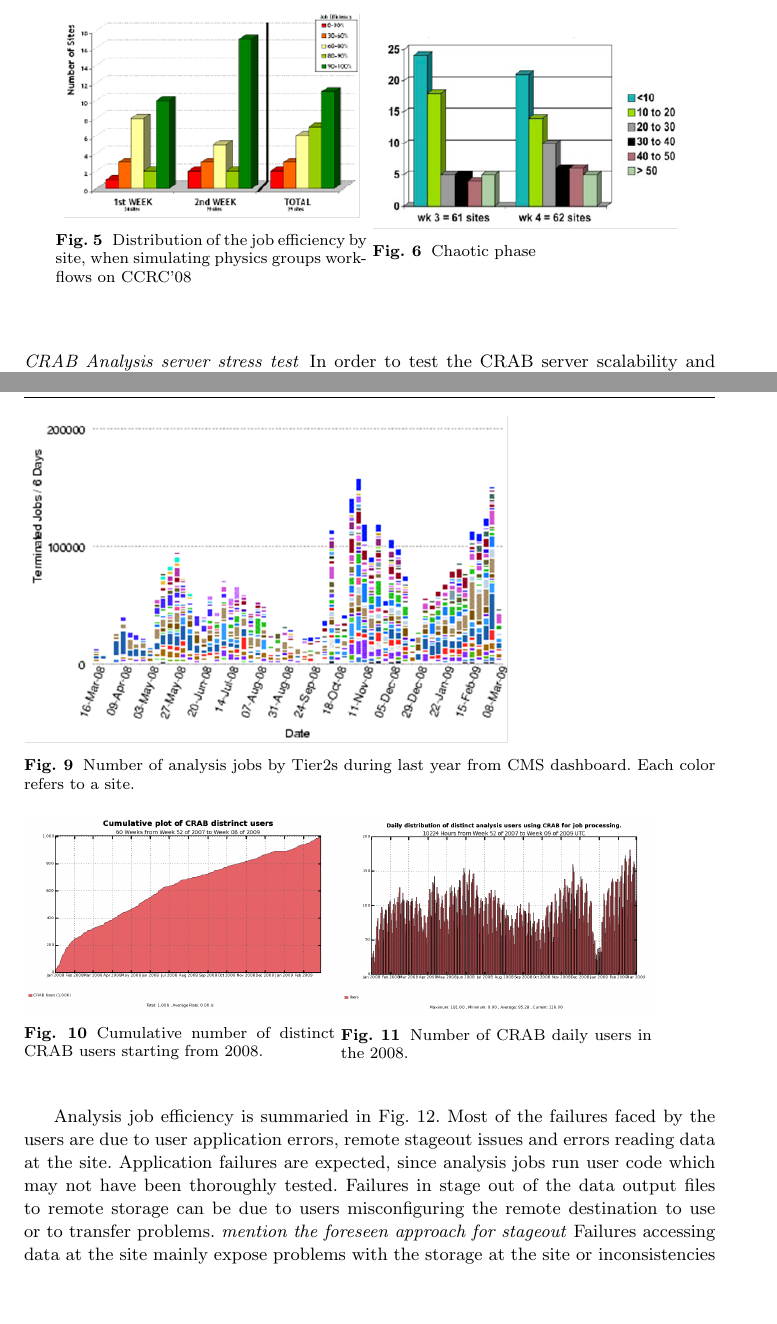
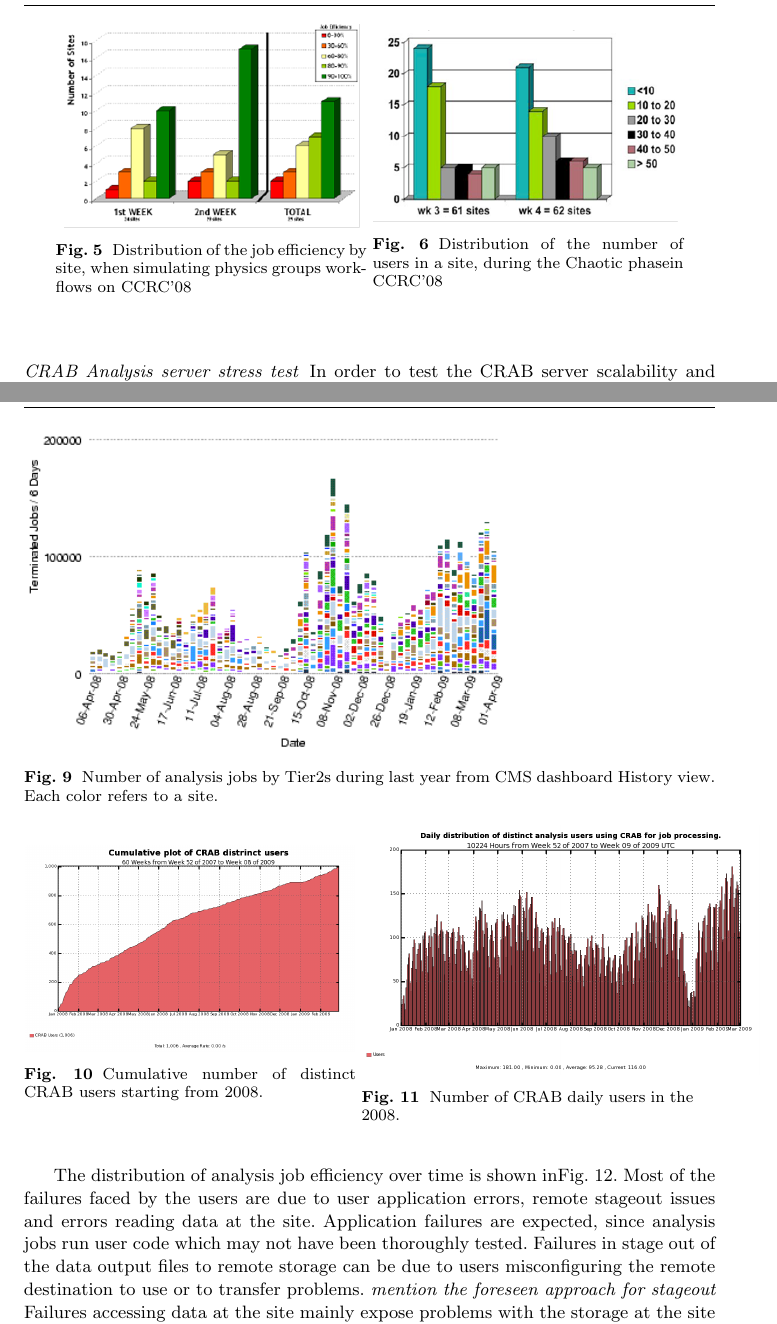
Before and after one commit to afanfani/usercode, a LaTeX paper (JOGC_CMSAnalysis/CMSAnalysis.tex): two parts of pages 13 and 15 of 17, joined at a grey line, cut at the place of the change, the shorter picture padded with empty space. Compiled offline with pdfLaTeX.

Commit message:
changes in figure sizes

```diff
--- a/JOGC_CMSAnalysis/CMSAnalysis.tex
+++ b/JOGC_CMSAnalysis/CMSAnalysis.tex
@@ -614,7 +614,7 @@ groups workflows on CCRC’08}
 \begin{minipage}{.45\textwidth}
 \centering
 \includegraphics[width=1.\textwidth]{figures/CCRC08Chaotic.png}
-\caption{Chaotic phase}
+\caption{Distribution of the number of users in a site, during the Chaotic phasein CCRC’08}
 \label{fig:CCRC08Chaotic}
 \end{minipage}
 \end{figure}
@@ -727,21 +727,21 @@ The distribution of jobs at Tier2s over the year is shown in Figure~\ref{fig:Ana
 \label{fig:jobs}
 \end{figure}
 \begin{figure}
-\includegraphics[width=0.7\textwidth]{figures/AnalysisJobHistoryMarch0809.png}
-\caption{Number of analysis jobs by Tier2s during last year from CMS dashboard. Each color refers to a site. }
-\label{fig:AnalysisJobHistoryMarch0809}
+\includegraphics[width=0.7\textwidth]{figures/AnalysisJobHistoryApril0809.png}
+\caption{Number of analysis jobs by Tier2s during last year from CMS dashboard History view. Each color refers to a site. }
+\label{fig:AnalysisJobHistoryApril0809}
 \end{figure}
 
 \begin{figure}
-\begin{minipage}{.45\textwidth}
+\begin{minipage}{.48\textwidth}
 \centering
-\includegraphics[width=1.\textwidth]{figures/UserInteg.png}
+\includegraphics[width=0.99\textwidth]{figures/UserInteg.png}
 \caption{Cumulative number of distinct CRAB users starting from 2008. }
 \label{fig:intuser}
 \end{minipage}
-\begin{minipage}{.45\textwidth}
+\begin{minipage}{.48\textwidth}
 \centering
-\includegraphics[width=1.\textwidth]{figures/crabusersdaily.png}
+\includegraphics[width=1.2\textwidth]{figures/crabusersdaily.png}
 \caption{Number of CRAB daily users in the 2008. }
 \label{fig:distusers}
 \end{minipage}
@@ -753,7 +753,9 @@ community, as shown in Figure~\ref{fig:intuser}. About 100 users per day use CRA
 as shown in Figure~\ref{fig:distusers}.
 
 
-Analysis job efficiency is summaried in Fig.~\ref{fig:AnalysisJobEffMay08March09}. Most of the failures faced by the users are due to user application errors, remote stageout issues and errors reading data at the site. Application failures are expected, since analysis jobs run user code which may not have been
+%Analysis job efficiency is summaried in Fig.~\ref{fig:AnalysisJobEffMay08March09}.
+The distribution of analysis job efficiency over time is shown inFig.~\ref{fig:T2EffApril0809}.
+Most of the failures faced by the users are due to user application errors, remote stageout issues and errors reading data at the site. Application failures are expected, since analysis jobs run user code which may not have been
 thoroughly tested.  Failures in stage out of the data output files to
 remote storage can be due to users misconfiguring the remote
 destination to use or to transfer problems. \emph{mention the foreseen approach for stageout}
```
Also changed, not shown: JOGC_CMSAnalysis/CMSAnalysis.tex (19 more changed lines).
